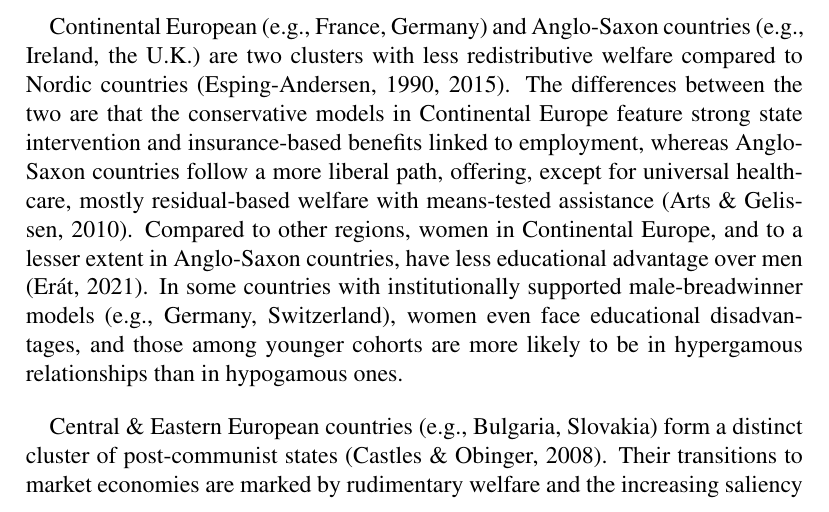
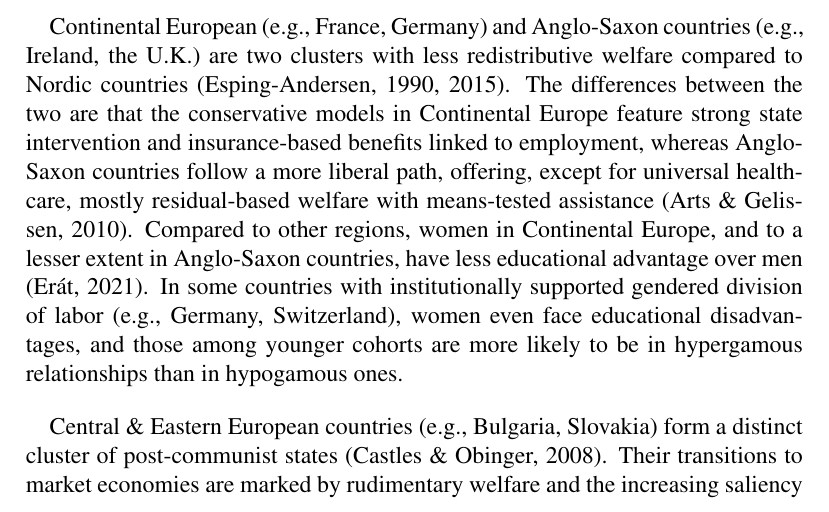
Before and after one commit to yanwenwang24/Dissertation, a LaTeX thesis (main.tex, which reads chapters/chapter3/theoretical_background.tex): part of page 45 of 89, cut so that both start at the same text. Compiled offline with pdfLaTeX.

Commit message:
Update theoretical background text on welfare regimes and gender relations

```diff
--- a/chapters/chapter3/theoretical_background.tex
+++ b/chapters/chapter3/theoretical_background.tex
@@ -49,7 +49,7 @@ According to \citeauthor{esping-andersenThreeWorldsWelfare1990}'s (\citeyear{esp
 
 By contrast, Southern European countries (e.g., Italy, Portugal), later incorporated in \citeauthor{esping-andersenThreeWorldsWelfare1990}'s (\citeyear{esping-andersenThreeWorldsWelfare1990}) framework as the Mediterranean regimes, are characterized by traditional family values, with welfare systems relying on kinship solidarity as the locus of care and support \parencite{ferreraSouthernModelWelfare1996}. Compared to Nordic countries, income and social inequality is more pronounced in Southern Europe, and gender relations, as shown by various indicators (e.g., gender gap in housework time, married women's labor force participation rates), remain relatively unequal \parencite{gonzalezGenderInequalitiesSouthern2000,renGenderInequalitiesWork2023}. Homogamy rates in the sample range from 61.23\% in Spain to 73.85\% in Portugal, some of the highest in Europe.
 
-Continental European (e.g., France, Germany) and Anglo-Saxon countries (e.g., Ireland, the U.K.) are two clusters with less redistributive welfare compared to Nordic countries \parencite{esping-andersenThreeWorldsWelfare1990,esping-andersenWelfareRegimesSocial2015}. The differences between the two are that the conservative models in Continental Europe feature strong state intervention and insurance-based benefits linked to employment, whereas Anglo-Saxon countries follow a more liberal path, offering, except for universal healthcare, mostly residual-based welfare with means-tested assistance \parencite{artsModelsWelfareState2010}. Compared to other regions, women in Continental Europe, and to a lesser extent in Anglo-Saxon countries, have less educational advantage over men \parencite{eratEducationalAssortativeMating2021}. In some countries with institutionally supported male-breadwinner models (e.g., Germany, Switzerland), women even face educational disadvantages, and those among younger cohorts are more likely to be in hypergamous relationships than in hypogamous ones.
+Continental European (e.g., France, Germany) and Anglo-Saxon countries (e.g., Ireland, the U.K.) are two clusters with less redistributive welfare compared to Nordic countries \parencite{esping-andersenThreeWorldsWelfare1990,esping-andersenWelfareRegimesSocial2015}. The differences between the two are that the conservative models in Continental Europe feature strong state intervention and insurance-based benefits linked to employment, whereas Anglo-Saxon countries follow a more liberal path, offering, except for universal healthcare, mostly residual-based welfare with means-tested assistance \parencite{artsModelsWelfareState2010}. Compared to other regions, women in Continental Europe, and to a lesser extent in Anglo-Saxon countries, have less educational advantage over men \parencite{eratEducationalAssortativeMating2021}. In some countries with institutionally supported gendered division of labor (e.g., Germany, Switzerland), women even face educational disadvantages, and those among younger cohorts are more likely to be in hypergamous relationships than in hypogamous ones.
 
 Central \& Eastern European countries (e.g., Bulgaria, Slovakia) form a distinct cluster of post-communist states \parencite{castlesWorldsFamiliesRegimes2008}. Their transitions to market economies are marked by rudimentary welfare and the increasing saliency of education in reproducing social stratification \parencite{fengerWelfareRegimesCentral2007,mullerEducationYouthIntegration2005}. The Baltic States (e.g., Estonia, Lithuania) stand out from other post-socialist countries, as they lean towards a more liberal path with fast-growing social inequality and, quite surprisingly, high rates of heterogamy resembling those in the Nordics \parencite{aidukaiteTransformationWelfareSystems2009}. In contrast, other Central \& Eastern European countries exhibited some of the highest prevalence of homogamy in Europe, led by Slovakia (74.85\%), Bulgaria (72.07\%), and the Czech Republic (66.82\%).
 
```
